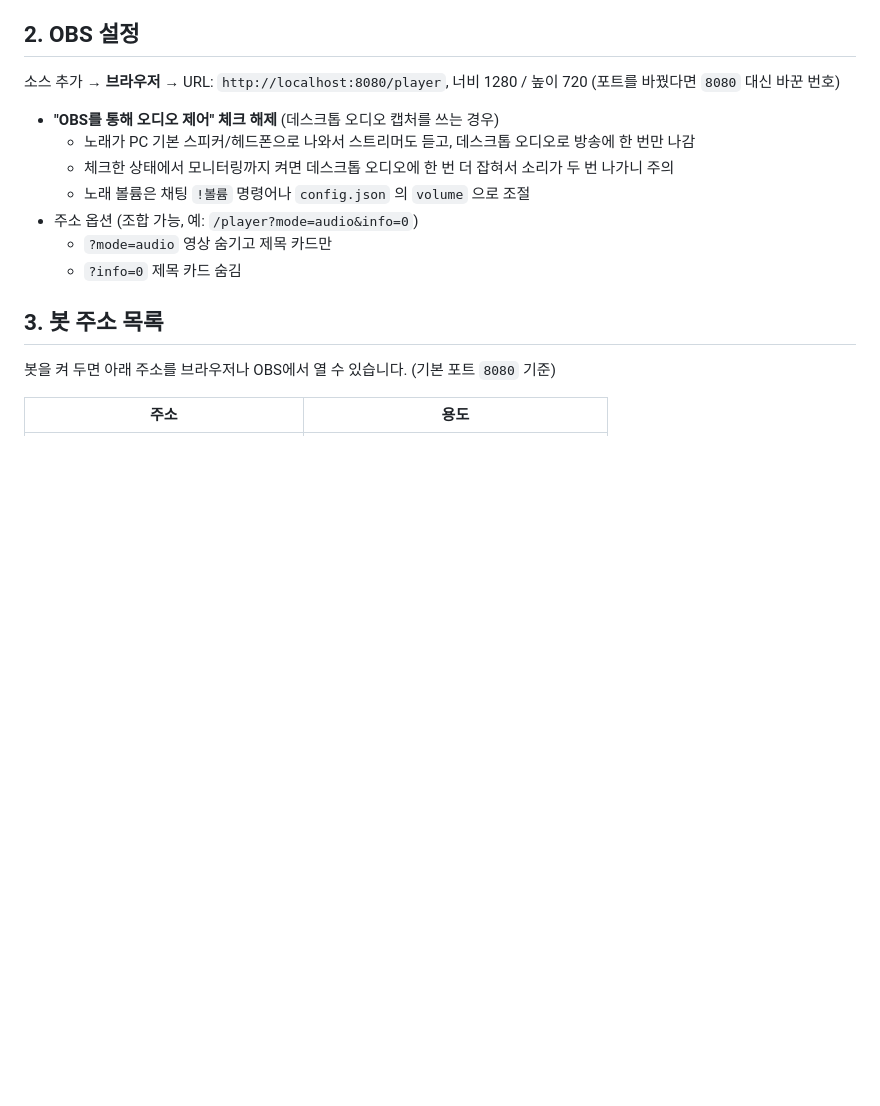
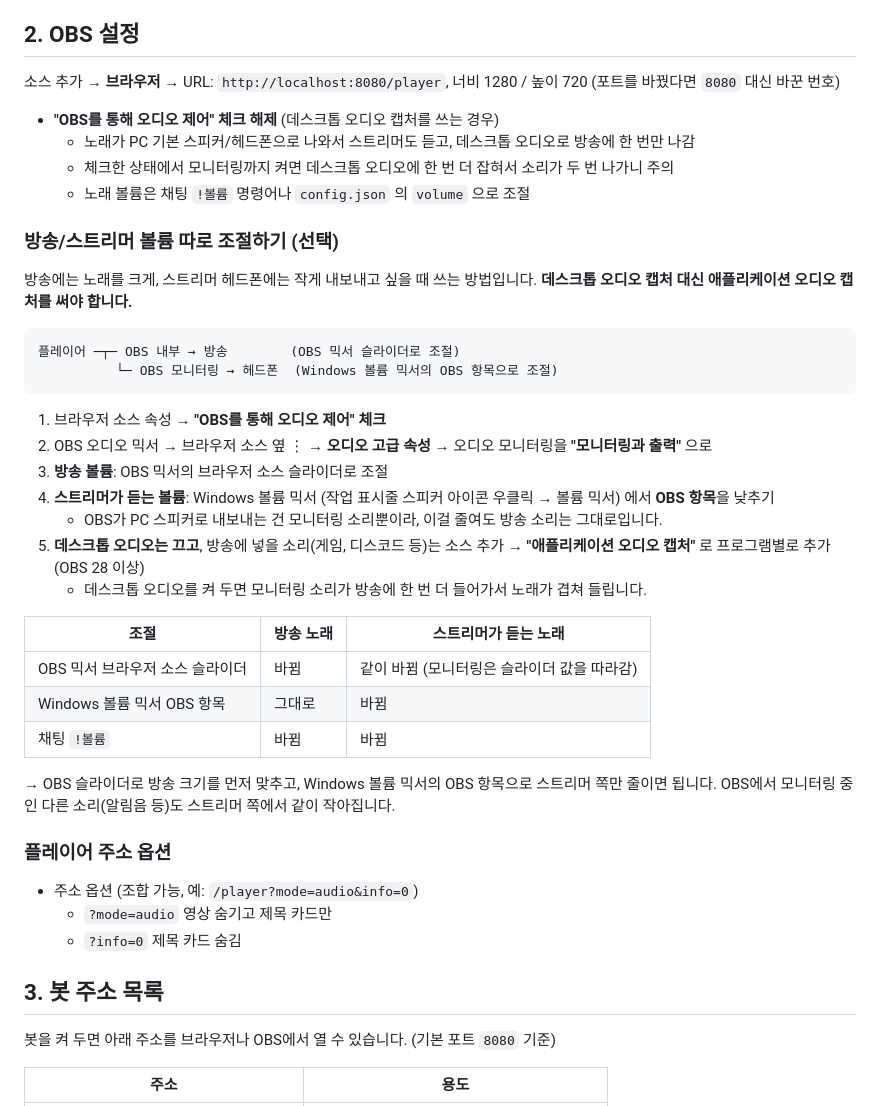
Before and after one commit to lehamim03/Chzzk_songbot, a Markdown page: README.md, the part around the change. GitHub-like rendering; blank space fills up the shorter version.

Commit message:
README에 방송/스트리머 볼륨 따로 조절하는 OBS 설정 추가
Co-Authored-By: Claude Opus 5.5 <noreply@anthropic.com>

````diff
--- a/README.md
+++ b/README.md
@@ -20,6 +20,34 @@
   - 노래가 PC 기본 스피커/헤드폰으로 나와서 스트리머도 듣고, 데스크톱 오디오로 방송에 한 번만 나감
   - 체크한 상태에서 모니터링까지 켜면 데스크톱 오디오에 한 번 더 잡혀서 소리가 두 번 나가니 주의
   - 노래 볼륨은 채팅 `!볼륨` 명령어나 `config.json` 의 `volume` 으로 조절
+
+### 방송/스트리머 볼륨 따로 조절하기 (선택)
+방송에는 노래를 크게, 스트리머 헤드폰에는 작게 내보내고 싶을 때 쓰는 방법입니다.
+**데스크톱 오디오 캡처 대신 애플리케이션 오디오 캡처를 써야 합니다.**
+
+```
+플레이어 ─┬─ OBS 내부 → 방송        (OBS 믹서 슬라이더로 조절)
+          └─ OBS 모니터링 → 헤드폰  (Windows 볼륨 믹서의 OBS 항목으로 조절)
+```
+
+1. 브라우저 소스 속성 → **"OBS를 통해 오디오 제어" 체크**
+2. OBS 오디오 믹서 → 브라우저 소스 옆 ⋮ → **오디오 고급 속성** → 오디오 모니터링을 **"모니터링과 출력"** 으로
+3. **방송 볼륨**: OBS 믹서의 브라우저 소스 슬라이더로 조절
+4. **스트리머가 듣는 볼륨**: Windows 볼륨 믹서 (작업 표시줄 스피커 아이콘 우클릭 → 볼륨 믹서) 에서 **OBS 항목**을 낮추기
+   - OBS가 PC 스피커로 내보내는 건 모니터링 소리뿐이라, 이걸 줄여도 방송 소리는 그대로입니다.
+5. **데스크톱 오디오는 끄고**, 방송에 넣을 소리(게임, 디스코드 등)는 소스 추가 → **"애플리케이션 오디오 캡처"** 로 프로그램별로 추가 (OBS 28 이상)
+   - 데스크톱 오디오를 켜 두면 모니터링 소리가 방송에 한 번 더 들어가서 노래가 겹쳐 들립니다.
+
+| 조절 | 방송 노래 | 스트리머가 듣는 노래 |
+|---|---|---|
+| OBS 믹서 브라우저 소스 슬라이더 | 바뀜 | 같이 바뀜 (모니터링은 슬라이더 값을 따라감) |
+| Windows 볼륨 믹서 OBS 항목 | 그대로 | 바뀜 |
+| 채팅 `!볼륨` | 바뀜 | 바뀜 |
+
+→ OBS 슬라이더로 방송 크기를 먼저 맞추고, Windows 볼륨 믹서의 OBS 항목으로 스트리머 쪽만 줄이면 됩니다.
+OBS에서 모니터링 중인 다른 소리(알림음 등)도 스트리머 쪽에서 같이 작아집니다.
+
+### 플레이어 주소 옵션
 - 주소 옵션 (조합 가능, 예: `/player?mode=audio&info=0`)
   - `?mode=audio` 영상 숨기고 제목 카드만
   - `?info=0` 제목 카드 숨김
````
